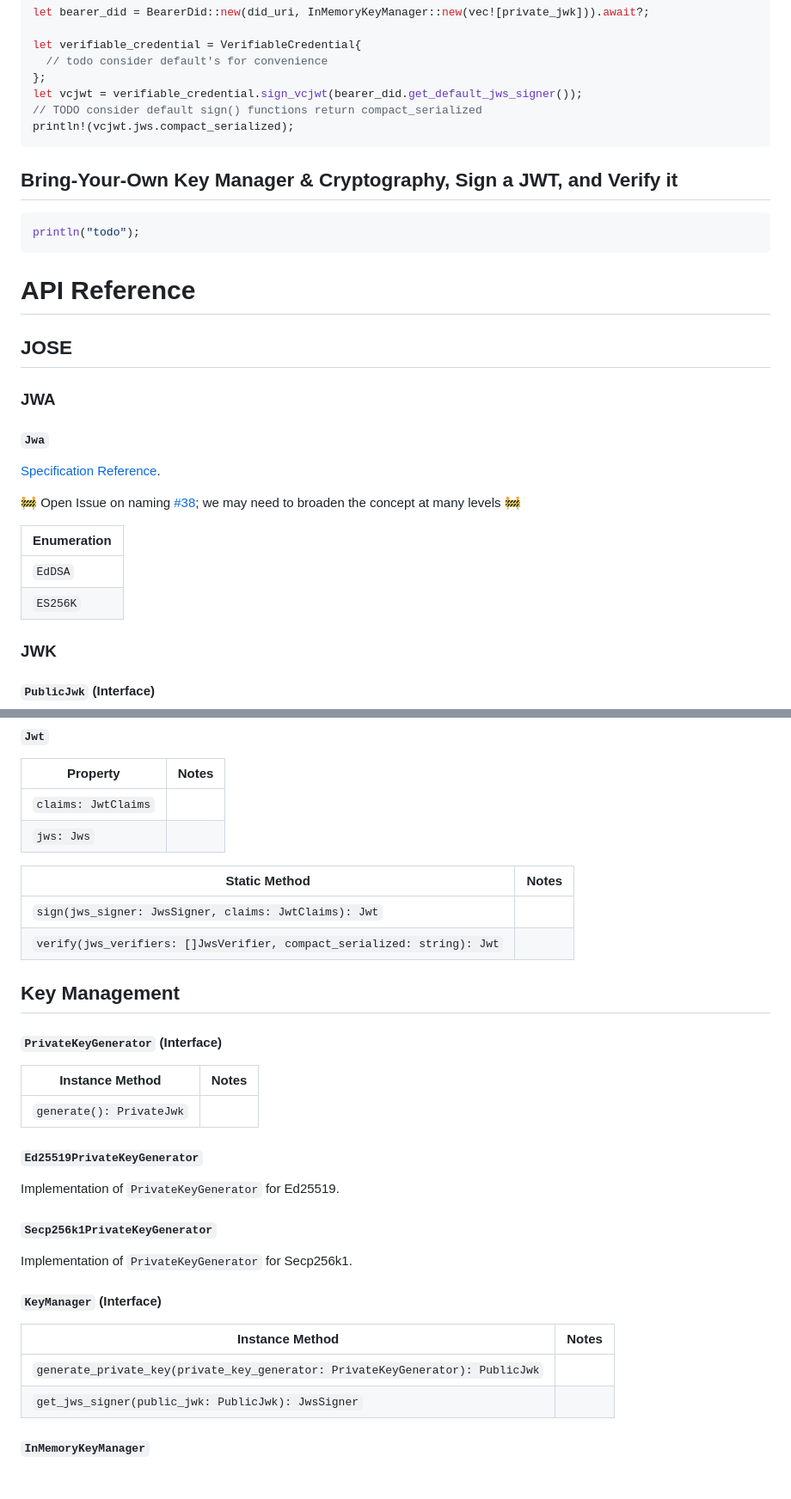
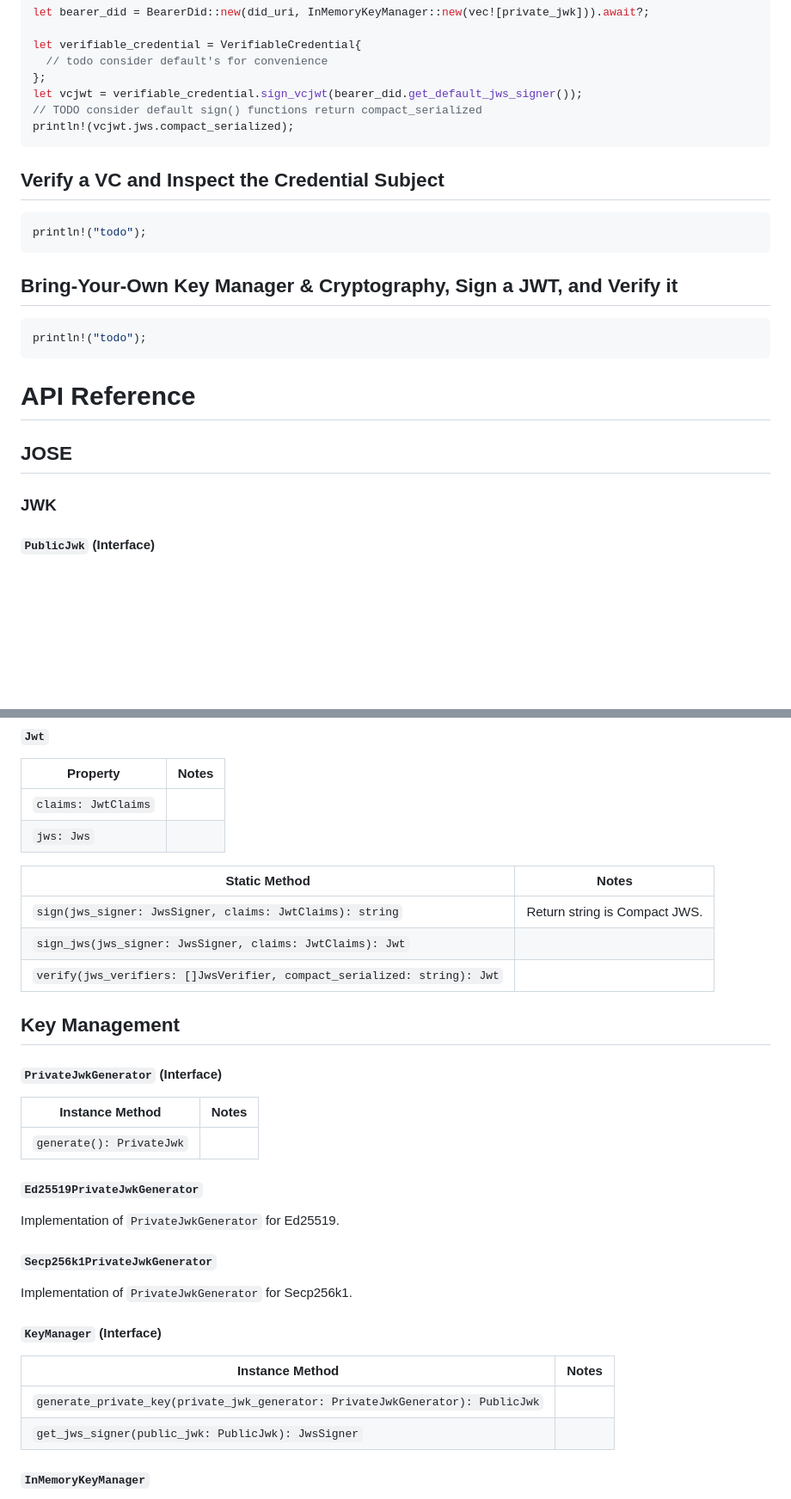
Before and after one commit to TBD54566975/web5-rs, a Markdown page: docs/API_DESIGN.md, 2 parts joined by grey strips. Shown at 86% size. GitHub-like rendering; blank space fills up the shorter version.

````diff
--- a/docs/API_DESIGN.md
+++ b/docs/API_DESIGN.md
@@ -113,28 +112,21 @@ let vcjwt = verifiable_credential.sign_vcjwt(bearer_did.get_default_jws_signer()
 println!(vcjwt.jws.compact_serialized);
 ```
 
+## Verify a VC and Inspect the Credential Subject
+
+```rust
+println!("todo");
+```
+
 ## Bring-Your-Own Key Manager & Cryptography, Sign a JWT, and Verify it
 
 ```rust
-println("todo");
+println!("todo");
 ```
 
 # API Reference
 
 ## JOSE
-
-### JWA
-
-#### `Jwa`
-
-[Specification Reference](https://www.iana.org/assignments/jose/jose.xhtml#web-signature-encryption-algorithms).
-
-🚧 Open Issue on naming [#38](https://github.com/TBD54566975/web5-rs/issues/38); we may need to broaden the concept at many levels 🚧
-
-| Enumeration |
-| ----------- |
-| `EdDSA`     |
-| `ES256K`    |
 
 ### JWK
 
@@ -281,32 +274,33 @@ Implementation of `JwsVerifier` for Secp256k1.
 | `claims: JwtClaims` |       |
 | `jws: Jws`          |       |
 
-| Static Method                                                           | Notes |
-| ----------------------------------------------------------------------- | ----- |
-| `sign(jws_signer: JwsSigner, claims: JwtClaims): Jwt`                   |       |
-| `verify(jws_verifiers: []JwsVerifier, compact_serialized: string): Jwt` |       |
+| Static Method                                                           | Notes                         |
+| ----------------------------------------------------------------------- | ----------------------------- |
+| `sign(jws_signer: JwsSigner, claims: JwtClaims): string`                | Return string is Compact JWS. |
+| `sign_jws(jws_signer: JwsSigner, claims: JwtClaims): Jwt`               |                               |
+| `verify(jws_verifiers: []JwsVerifier, compact_serialized: string): Jwt` |                               |
 
 ## Key Management
 
-#### `PrivateKeyGenerator` (Interface)
+#### `PrivateJwkGenerator` (Interface)
 
 | Instance Method          | Notes |
 | ------------------------ | ----- |
 | `generate(): PrivateJwk` |       |
 
-#### `Ed25519PrivateKeyGenerator`
+#### `Ed25519PrivateJwkGenerator`
 
-Implementation of `PrivateKeyGenerator` for Ed25519.
+Implementation of `PrivateJwkGenerator` for Ed25519.
 
-#### `Secp256k1PrivateKeyGenerator`
+#### `Secp256k1PrivateJwkGenerator`
 
-Implementation of `PrivateKeyGenerator` for Secp256k1.
+Implementation of `PrivateJwkGenerator` for Secp256k1.
 
 #### `KeyManager` (Interface)
 
 | Instance Method                                                               | Notes |
 | ----------------------------------------------------------------------------- | ----- |
-| `generate_private_key(private_key_generator: PrivateKeyGenerator): PublicJwk` |       |
+| `generate_private_key(private_jwk_generator: PrivateJwkGenerator): PublicJwk` |       |
 | `get_jws_signer(public_jwk: PublicJwk): JwsSigner`                            |       |
 
 #### `InMemoryKeyManager`
````
Also changed, not shown: other parts of docs/API_DESIGN.md (+19 -14 lines).
